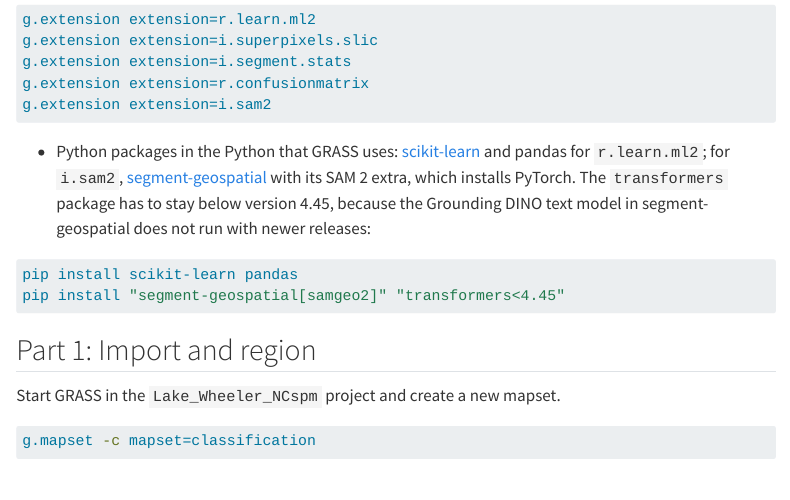
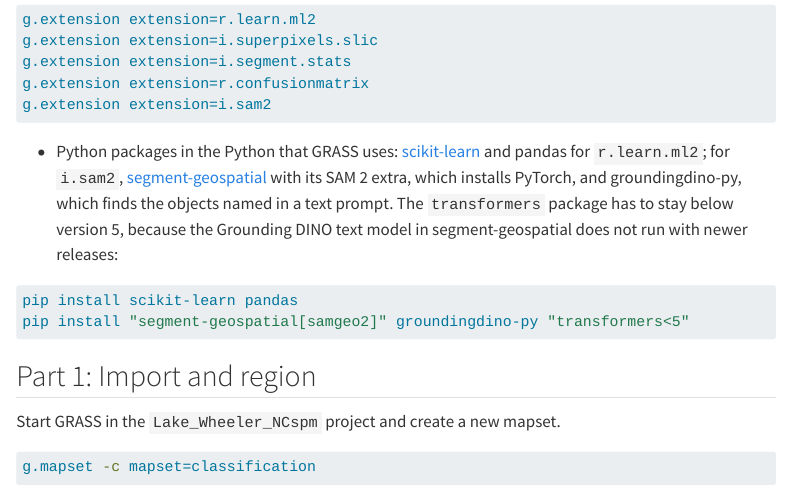
Before and after one commit to ncsu-geoforall-lab/gis-584-uas-course, a Quarto document (course/topics/topic_6_change_detection/assignments/assignment_6a.qmd): the page in a window 1100 px wide, from 1040 px down. Rendered offline with R 4.5, knitr and Pandoc in place of Quarto, with nearby package versions; menus at the side of the page are left out; long lines of code are wrapped; badge pictures from the web are left out.

Commit message:
Assignment 6A: install the i.sam2 packages into the Python that GRASS tools use on Colab
Install segment-geospatial with python3 -m pip so it goes into the conda
Python and not the notebook kernel, add groundingdino-py explicitly, and
loosen the transformers pin to below 5, since tokenizers 0.19 (required
below 4.45) has no wheel for Python 3.13. Set MPLBACKEND to Agg for tools
started from the notebook, because the conda Python does not have the
inline backend that Colab sets.

````diff
--- a/course/topics/topic_6_change_detection/assignments/assignment_6a.qmd
+++ b/course/topics/topic_6_change_detection/assignments/assignment_6a.qmd
@@ -48,11 +48,11 @@ g.extension extension=r.confusionmatrix
 g.extension extension=i.sam2
 ```
 
-- Python packages in the Python that GRASS uses: [scikit-learn](https://scikit-learn.org/stable/) and pandas for `r.learn.ml2`; for `i.sam2`, [segment-geospatial](https://samgeo.gishub.org/) with its SAM 2 extra, which installs PyTorch. The `transformers` package has to stay below version 4.45, because the Grounding DINO text model in segment-geospatial does not run with newer releases:
+- Python packages in the Python that GRASS uses: [scikit-learn](https://scikit-learn.org/stable/) and pandas for `r.learn.ml2`; for `i.sam2`, [segment-geospatial](https://samgeo.gishub.org/) with its SAM 2 extra, which installs PyTorch, and groundingdino-py, which finds the objects named in a text prompt. The `transformers` package has to stay below version 5, because the Grounding DINO text model in segment-geospatial does not run with newer releases:
 
 ```bash
 pip install scikit-learn pandas
-pip install "segment-geospatial[samgeo2]" "transformers<4.45"
+pip install "segment-geospatial[samgeo2]" groundingdino-py "transformers<5"
 ```
 
 ## Part 1: Import and region
````
Also changed, not shown: 1 other file.
